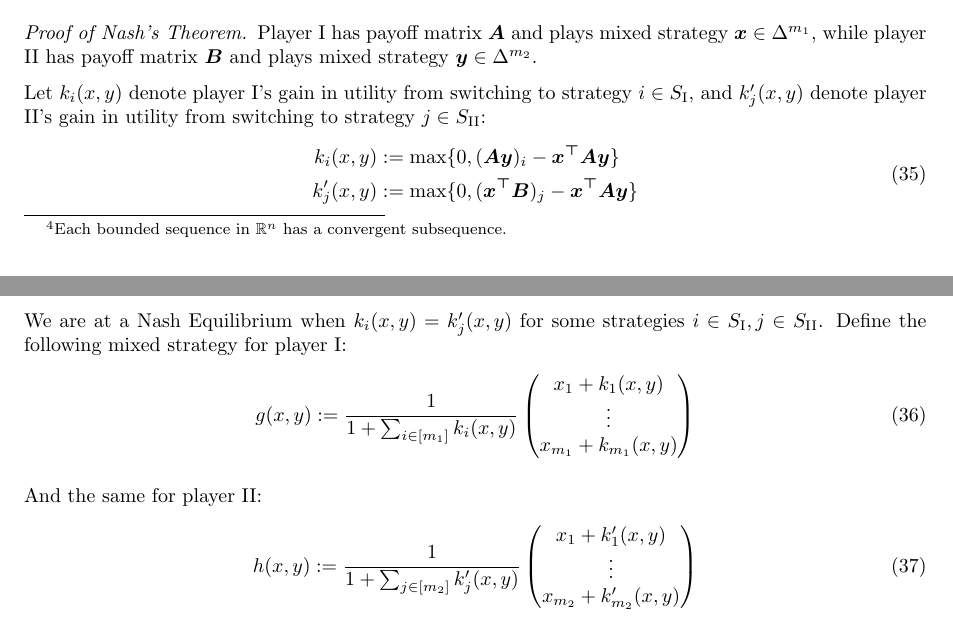
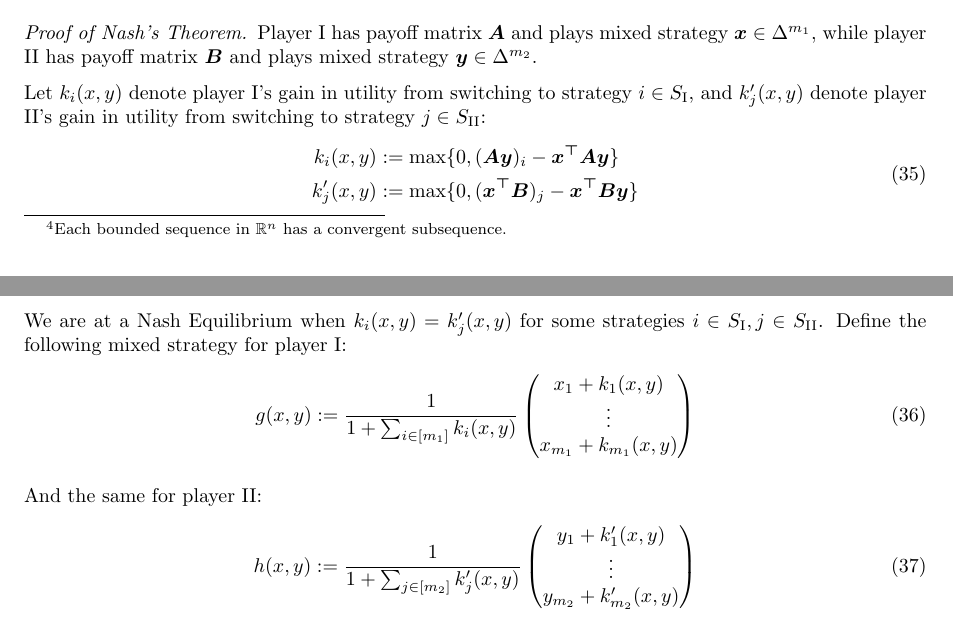
Before and after one commit to wiggywombathead/algorithmic-game-theory-notes, a LaTeX document (main.tex, which reads 08-nashs-theorem.tex): two parts of pages 14 and 15 of 30, joined at a grey line, cut so that both start at the same text. Compiled offline with pdfLaTeX.

Commit message:
Small touches (plus big one in Nash's Theorem)

```diff
--- a/08-nashs-theorem.tex
+++ b/08-nashs-theorem.tex
@@ -240,7 +240,7 @@ finite number of players each with a finite number of pure strategies.
 	\begin{equation}
 		\begin{split}
 			k_i(x,y) & := \max \{ 0, (\vect{Ay})_i - \vect{x^\top A y} \} \\
-			k_j'(x,y) & := \max \{ 0, (\vect{x^\top B})_j - \vect{x^\top A y} \} \\
+			k_j'(x,y) & := \max \{ 0, (\vect{x^\top B})_j - \vect{x^\top B y} \} \\
 		\end{split}
 	\end{equation}
 
@@ -258,9 +258,9 @@ finite number of players each with a finite number of pure strategies.
 	And the same for player II:
 	\begin{equation}
 		h(x,y) := \frac{1}{1 + \sum_{j \in [m_2]} k_j'(x,y)} \begin{pmatrix}
-			x_1 + k_1'(x,y) \\
+			y_1 + k_1'(x,y) \\
 			\vdots \\
-			x_{m_2} + k_{m_2}'(x,y)
+			y_{m_2} + k_{m_2}'(x,y)
 		\end{pmatrix}
 	\end{equation}
 
```
Also changed, not shown: 09-complexity-of-finding-equilibria.tex (+2 -2 lines), agt.pdf.
